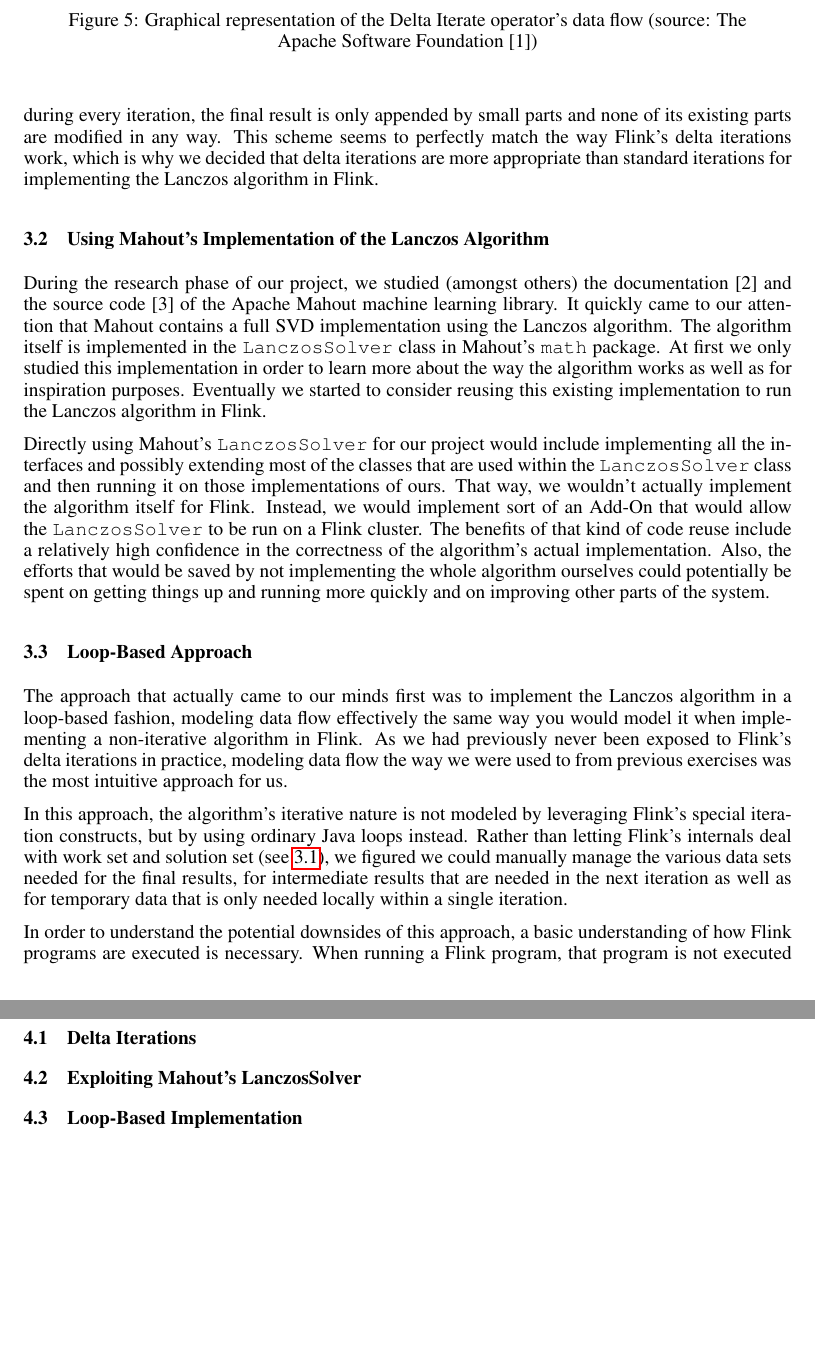
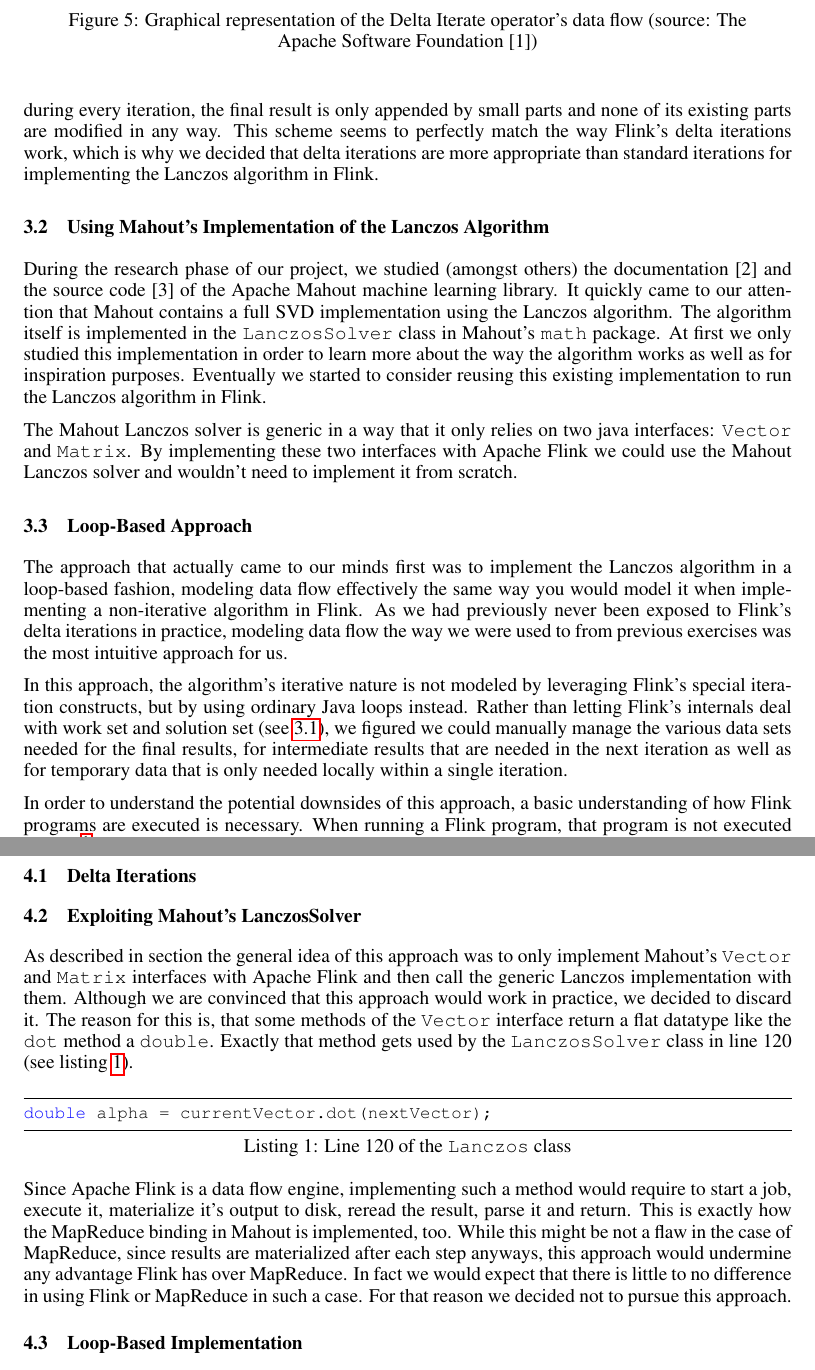
Before and after one commit to nhll/aim3-svd-project, a LaTeX document (doc/paper/nips2014.tex, which reads doc/paper/approaches.tex, doc/paper/implementations.tex): two parts of pages 6 and 7 of 10 before the commit and two parts of pages 6 and 7 of 11 after it, joined at a grey line, cut so that both start at the same text, the shorter picture padded with empty space. Compiled offline with pdfLaTeX.

Commit message:
mahout stuff

```diff
--- a/doc/paper/approaches.tex
+++ b/doc/paper/approaches.tex
@@ -108,7 +108,7 @@ Lanczos algorithm in Flink.
 % ======================================
 
 \subsection{Using Mahout's Implementation of the Lanczos Algorithm}
-
+\label{ssec:approach_mahout}
 During the research phase of our project, we studied (amongst others) the
 documentation [2] and the source code [3] of the Apache Mahout machine learning
 library. It quickly came to our attention that Mahout contains a full SVD
@@ -119,20 +119,25 @@ algorithm works as well as for inspiration purposes. Eventually we started to
 consider reusing this existing implementation to run the Lanczos algorithm in
 Flink.
 
+The Mahout Lanczos solver is generic in a way that it only relies on two java interfaces: \texttt{Vector} and \texttt{Matrix}. By implementing these two interfaces with Apache Flink we could use the Mahout Lanczos solver and wouldn't need to implement it from scratch.
+
 % Brief description of Mahout approach
 % ------------------------------------
 
-Directly using Mahout's \texttt{LanczosSolver} for our project would include
-implementing all the interfaces and possibly extending most of the classes that
-are used within the \texttt{LanczosSolver} class and then running it on those
-implementations of ours. That way, we wouldn't actually implement the algorithm
-itself for Flink. Instead, we would implement sort of an Add-On that would
-allow the \texttt{LanczosSolver} to be run on a Flink cluster. The benefits of
-that kind of code reuse include a relatively high confidence in the correctness
-of the algorithm's actual implementation. Also, the efforts that would be saved
-by not implementing the whole algorithm ourselves could potentially be spent on
-getting things up and running more quickly and on improving other parts of the
-system.
+%Directly using Mahout's \texttt{LanczosSolver} for our project would include
+%implementing all the interfaces and possibly extending most of the classes that
+%are used within the \texttt{LanczosSolver} class and then running it on those
+%implementations of ours. That way, we wouldn't actually implement the algorithm
+%itself for Flink. Instead, we would implement sort of an Add-On that would
+%allow the \texttt{LanczosSolver} to be run on a Flink cluster.
+
+% !!! ---> maybe under conclusion? reads like pro/con stuff.
+%The benefits of
+%that kind of code reuse include a relatively high confidence in the correctness
+%of the algorithm's actual implementation. Also, the efforts that would be saved
+%by not implementing the whole algorithm ourselves could potentially be spent on
+%getting things up and running more quickly and on improving other parts of the
+%system.
 
 
 % Loop-Based Approach
--- a/doc/paper/implementations.tex
+++ b/doc/paper/implementations.tex
@@ -11,7 +11,15 @@ in this section.
 
 \subsection{Delta Iterations}
 
+
+
 \subsection{Exploiting Mahout's LanczosSolver}
+
+As described in section \label{ssec:approach_mahout} the general idea of this approach was to only implement Mahout's \texttt{Vector} and \texttt{Matrix} interfaces with Apache Flink and then call the generic Lanczos implementation with them. Although we are convinced that this approach would work in practice, we decided to discard it. The reason for this is, that some methods of the \texttt{Vector} interface return a flat datatype like the \texttt{dot} method a \texttt{double}. Exactly that method gets used by the \texttt{LanczosSolver} class in line 120 (see listing \ref{lst:l120}).
+\begin{lstlisting}[label=lst:l120,captionpos=b,caption=Line 120 of the \texttt{Lanczos} class]
+double alpha = currentVector.dot(nextVector);
+\end{lstlisting}
+Since Apache Flink is a data flow engine, implementing such a method would require to start a job, execute it, materialize it's output to disk, reread the result, parse it and return. This is exactly how the MapReduce binding in Mahout is implemented, too. While this might be not a flaw in the case of MapReduce, since results are materialized after each step anyways, this approach would undermine any advantage Flink has over MapReduce. In fact we would expect that there is little to no difference in using Flink or MapReduce in such a case. For that reason we decided not to pursue this approach.
 
 
 % Loop-Based Implementation
```
